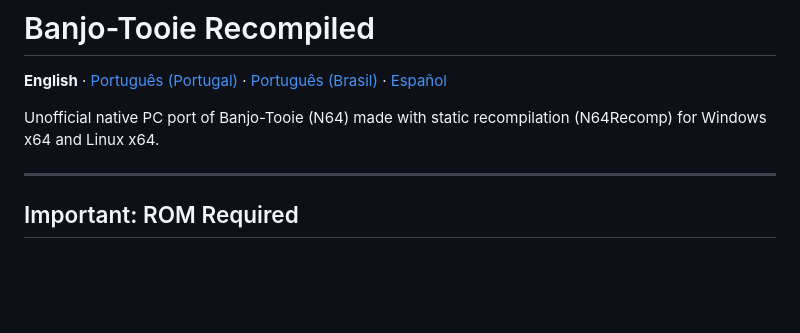
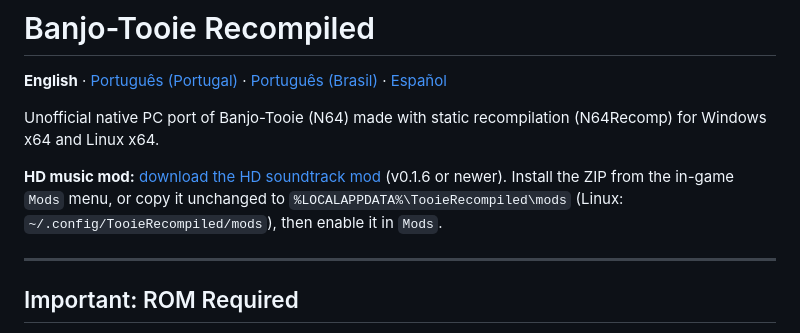
Before and after one commit to wesleytakatsu/TooieRecomp, a Markdown page: README.md, the part around the change. GitHub-like rendering; blank space fills up the shorter version.

```diff
--- a/README.md
+++ b/README.md
@@ -3,6 +3,10 @@
 **English** · [Português (Portugal)](README-PT.md) · [Português (Brasil)](README-BR.md) · [Español](README-ES.md)
 
 Unofficial native PC port of Banjo-Tooie (N64) made with static recompilation (N64Recomp) for Windows x64 and Linux x64.
+
+**HD music mod:** [download the HD soundtrack mod](https://drive.google.com/file/d/1GRaaK0vPQz0tbBfj6oja9Q0x98VPki4d/view?usp=drive_link) (v0.1.6 or newer). Install the ZIP from the in-game
+`Mods` menu, or copy it unchanged to `%LOCALAPPDATA%\TooieRecompiled\mods` (Linux: `~/.config/TooieRecompiled/mods`),
+then enable it in `Mods`.
 
 ---
 
```
Also changed, not shown: README-BR.md (+4 -0 lines), README-ES.md (+4 -0 lines).
